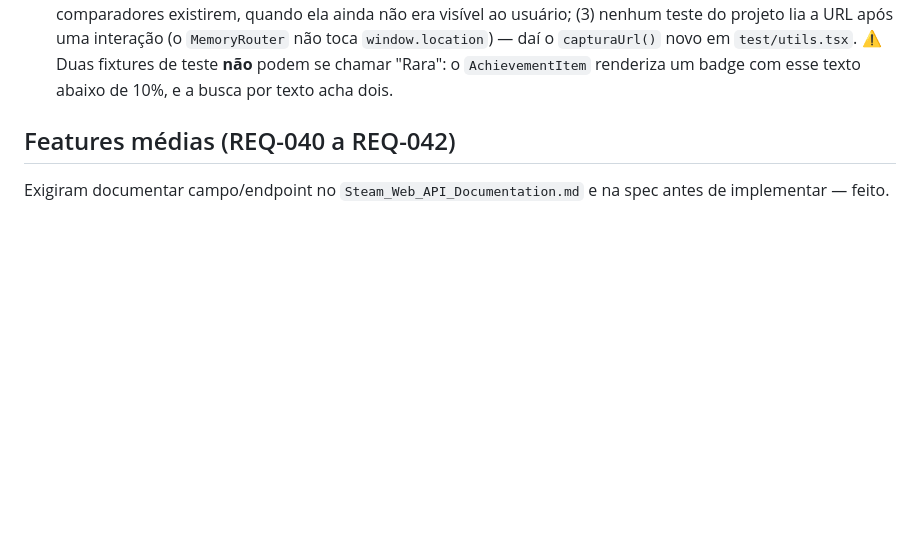
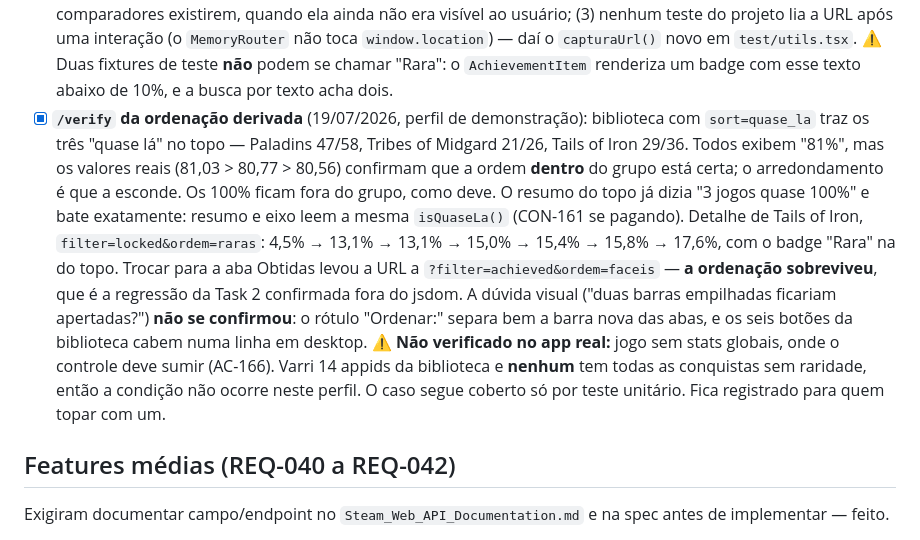
Before and after one commit to RafaDalmagro/steamconquest, a Markdown page: ROADMAP.md, the part around the change. GitHub-like rendering; blank space fills up the shorter version.

Commit message:
docs(roadmap): registrar o /verify da ordenação derivada
Os dois eixos funcionam no app real. A regressão do setParams foi
confirmada fora do jsdom: trocar de aba preserva ordem=faceis na URL.

Registra também o que NÃO foi verificado: nenhum dos 14 appids varridos
tem todas as conquistas sem raridade, então o sumiço do controle
(AC-166) segue coberto só por teste unitário.

Co-Authored-By: Claude Opus 4.8 <noreply@anthropic.com>

```diff
--- a/ROADMAP.md
+++ b/ROADMAP.md
@@ -97,6 +97,24 @@ nos payloads existentes.
       não toca `window.location`) — daí o `capturaUrl()` novo em `test/utils.tsx`.
       ⚠️ Duas fixtures de teste **não** podem se chamar "Rara": o `AchievementItem`
       renderiza um badge com esse texto abaixo de 10%, e a busca por texto acha dois.
+- [x] **`/verify` da ordenação derivada** (19/07/2026, perfil de demonstração):
+      biblioteca com `sort=quase_la` traz os três "quase lá" no topo — Paladins
+      47/58, Tribes of Midgard 21/26, Tails of Iron 29/36. Todos exibem "81%", mas
+      os valores reais (81,03 > 80,77 > 80,56) confirmam que a ordem **dentro** do
+      grupo está certa; o arredondamento é que a esconde. Os 100% ficam fora do
+      grupo, como deve. O resumo do topo já dizia "3 jogos quase 100%" e bate
+      exatamente: resumo e eixo leem a mesma `isQuaseLa()` (CON-161 se pagando).
+      Detalhe de Tails of Iron, `filter=locked&ordem=raras`: 4,5% → 13,1% → 13,1%
+      → 15,0% → 15,4% → 15,8% → 17,6%, com o badge "Rara" na do topo. Trocar para
+      a aba Obtidas levou a URL a `?filter=achieved&ordem=faceis` — **a ordenação
+      sobreviveu**, que é a regressão da Task 2 confirmada fora do jsdom.
+      A dúvida visual ("duas barras empilhadas ficariam apertadas?") **não se
+      confirmou**: o rótulo "Ordenar:" separa bem a barra nova das abas, e os seis
+      botões da biblioteca cabem numa linha em desktop.
+      ⚠️ **Não verificado no app real:** jogo sem stats globais, onde o controle
+      deve sumir (AC-166). Varri 14 appids da biblioteca e **nenhum** tem todas as
+      conquistas sem raridade, então a condição não ocorre neste perfil. O caso
+      segue coberto só por teste unitário. Fica registrado para quem topar com um.
 
 ## Features médias (REQ-040 a REQ-042)
 
```
